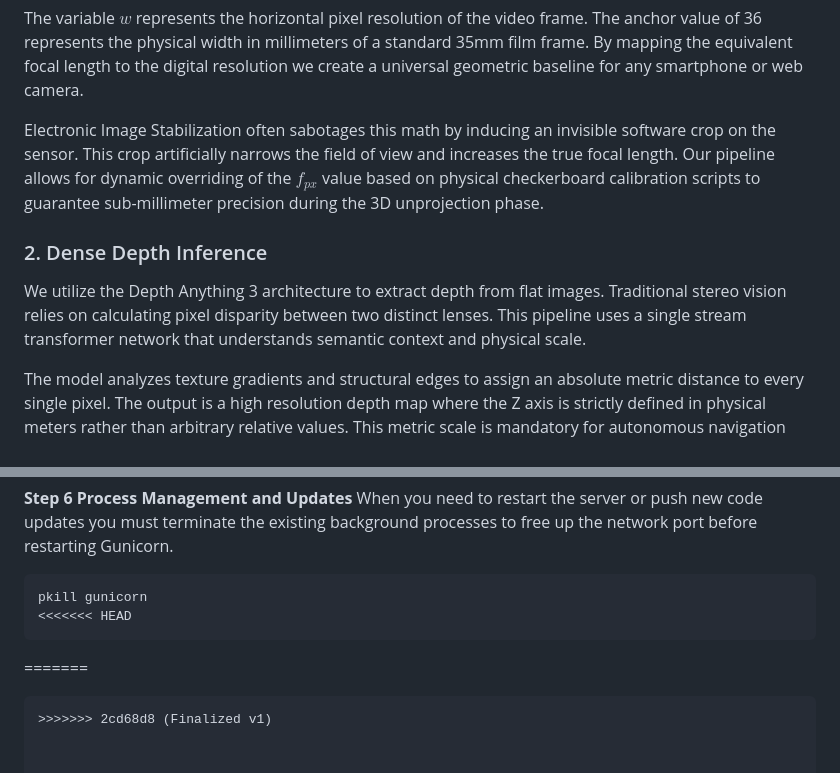
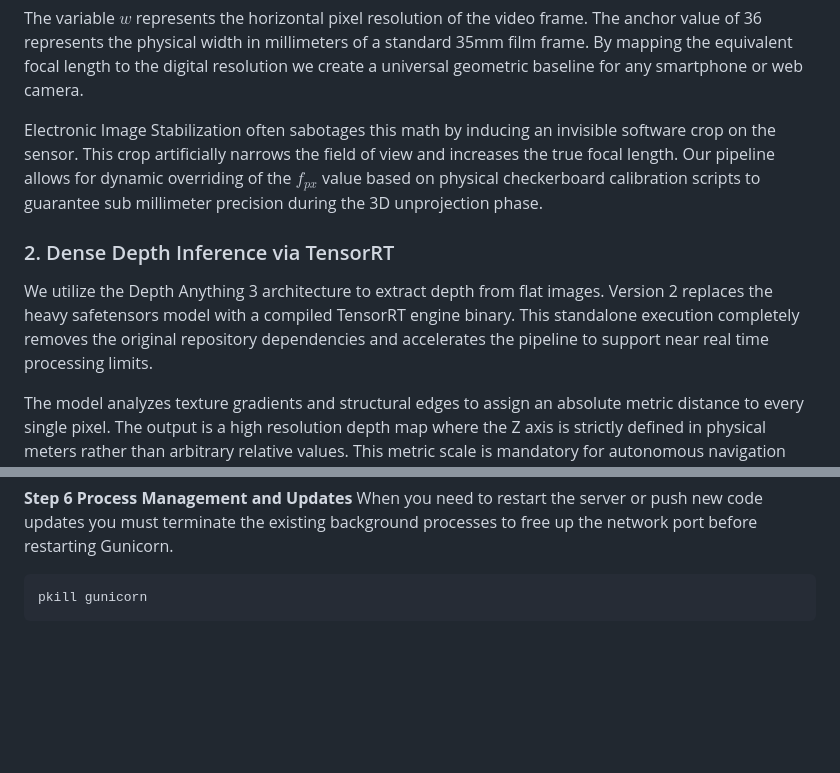
Before and after one commit to Zain-Usmani10/Vision_Pipeline, a Markdown page: README.md, 2 parts joined by grey strips. Rendered like a GitHub page; blank space fills up the shorter version.

````diff
--- a/README.md
+++ b/README.md
@@ -12,10 +12,10 @@ $$f_{px} = \frac{f_{35} \times w}{36}$$
 
 The variable $w$ represents the horizontal pixel resolution of the video frame. The anchor value of 36 represents the physical width in millimeters of a standard 35mm film frame. By mapping the equivalent focal length to the digital resolution we create a universal geometric baseline for any smartphone or web camera.
 
-Electronic Image Stabilization often sabotages this math by inducing an invisible software crop on the sensor. This crop artificially narrows the field of view and increases the true focal length. Our pipeline allows for dynamic overriding of the $f_{px}$ value based on physical checkerboard calibration scripts to guarantee sub-millimeter precision during the 3D unprojection phase.
+Electronic Image Stabilization often sabotages this math by inducing an invisible software crop on the sensor. This crop artificially narrows the field of view and increases the true focal length. Our pipeline allows for dynamic overriding of the $f_{px}$ value based on physical checkerboard calibration scripts to guarantee sub millimeter precision during the 3D unprojection phase.
 
-### 2. Dense Depth Inference
-We utilize the Depth Anything 3 architecture to extract depth from flat images. Traditional stereo vision relies on calculating pixel disparity between two distinct lenses. This pipeline uses a single stream transformer network that understands semantic context and physical scale.
+### 2. Dense Depth Inference via TensorRT
+We utilize the Depth Anything 3 architecture to extract depth from flat images. Version 2 replaces the heavy safetensors model with a compiled TensorRT engine binary. This standalone execution completely removes the original repository dependencies and accelerates the pipeline to support near real time processing limits.
 
 The model analyzes texture gradients and structural edges to assign an absolute metric distance to every single pixel. The output is a high resolution depth map where the Z axis is strictly defined in physical meters rather than arbitrary relative values. This metric scale is mandatory for autonomous navigation algorithms that require real world distance calculations to prevent collisions.
 
@@ -134,8 +134,4 @@ nohup ngrok http --url=<YOUR_STATIC_DOMAIN_HERE> 127.0.0.1:5000 > /root/vision_p
 When you need to restart the server or push new code updates you must terminate the existing background processes to free up the network port before restarting Gunicorn.
 ```bash
 pkill gunicorn
-<<<<<<< HEAD
 ```
-=======
-```
->>>>>>> 2cd68d8 (Finalized v1)
````
Also changed, not shown: other parts of README.md (+18 -18 lines).
